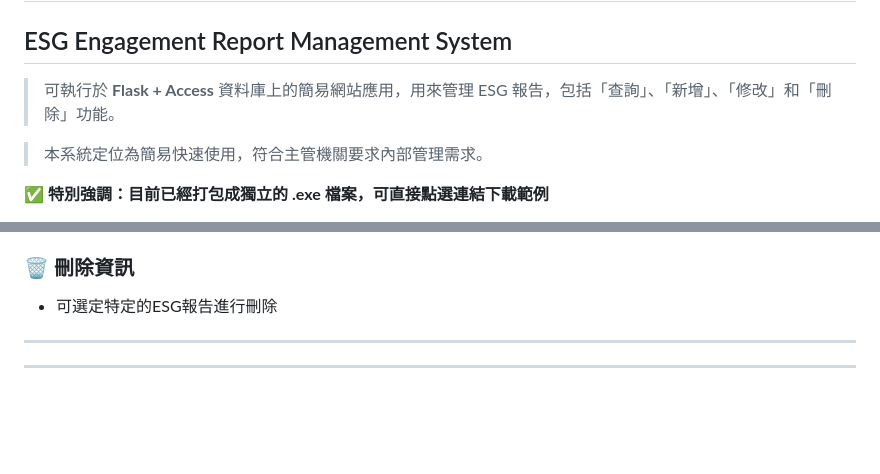
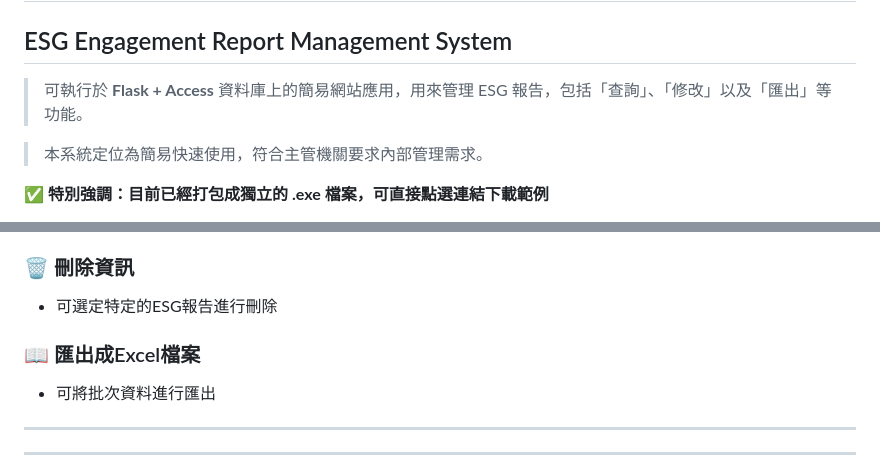
Before and after one commit to ChiangYen-Wen/ESG_Engagement_System, a Markdown page: README.md, 2 parts joined by grey strips. Rendered like a GitHub page; blank space fills up the shorter version.

```diff
--- a/README.md
+++ b/README.md
@@ -1,7 +1,7 @@
 # ESG 議合報告上傳系統_投信專案
 ## ESG Engagement Report Management System
 
-> 可執行於 **Flask + Access** 資料庫上的簡易網站應用，用來管理 ESG 報告，包括「查詢」、「新增」、「修改」和「刪除」功能。
+> 可執行於 **Flask + Access** 資料庫上的簡易網站應用，用來管理 ESG 報告，包括「查詢」、「修改」以及「匯出」等功能。
 
 > 本系統定位為簡易快速使用，符合主管機關要求內部管理需求。
 
@@ -36,6 +36,10 @@
 ### 🗑️ 刪除資訊
 
 - 可選定特定的ESG報告進行刪除
+
+### 📖 匯出成Excel檔案
+
+- 可將批次資料進行匯出
 
 ---
 
```
